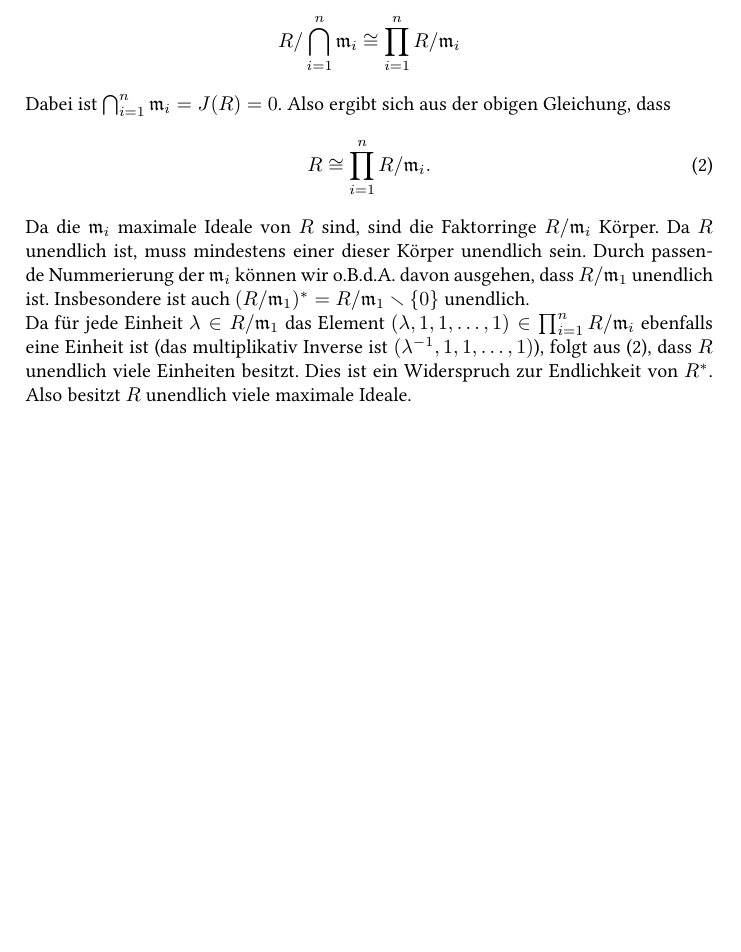
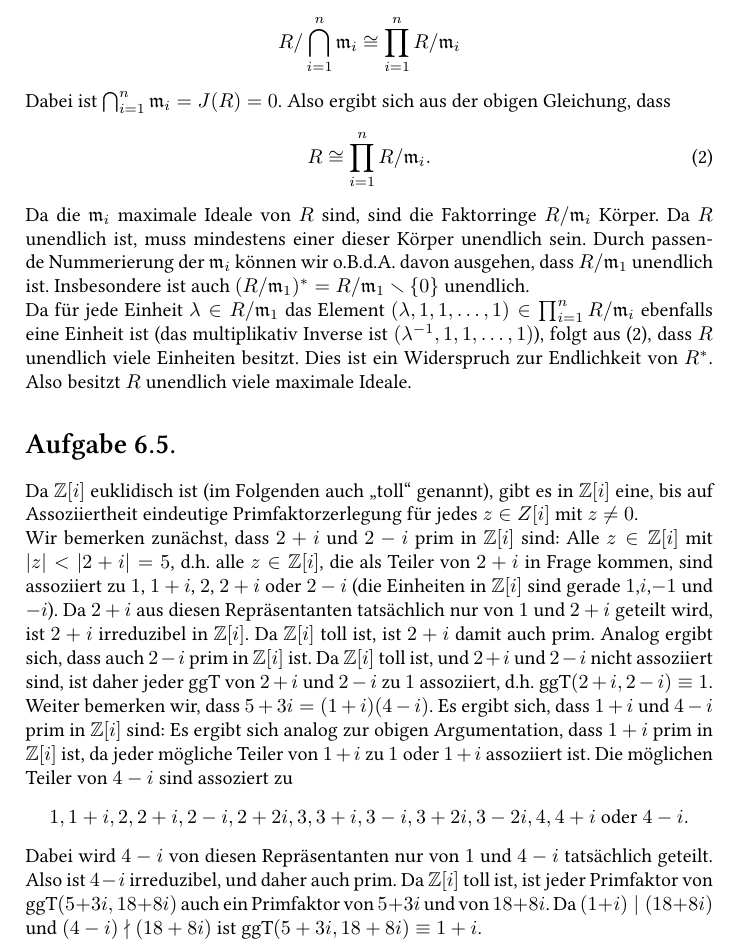
Before and after one commit to cionx/einfuehrung-in-die-algebra-exercises-ws-13-14, a LaTeX document (Blatt 6/Algebra 6.tex): part of page 4 of 4, cut so that both start at the same text, the shorter picture padded with empty space. Compiled offline with XeLaTeX.

Commit message:
Blatt 6: Aufgabe 5 getippt.

```diff
--- a/Blatt 6/Algebra 6.tex
+++ b/Blatt 6/Algebra 6.tex
@@ -42,6 +42,7 @@
 \newcommand{\sgn}{\operatorname{sgn}}
 \newcommand{\kchar}{\operatorname{char}}
 \newcommand{\kgV}{\operatorname{kgV}}
+\newcommand{\ggT}{\operatorname{ggT}}
 \newcommand{\Id}{\operatorname{Id}}
 \newcommand{\GL}[2]{\operatorname{GL}(#1,#2)}
 \newcommand{\Img}{\operatorname{Im}}
@@ -252,6 +253,22 @@ Da für jede Einheit $\lambda \in R/\mf{m}_1$ das Element $(\lambda, 1, 1, \ldot
 
 
 
+\section{}
+Da $\Z[i]$ euklidisch ist (im Folgenden auch "`toll"' genannt), gibt es in $\Z[i]$ eine, bis auf Assoziiertheit eindeutige Primfaktorzerlegung für jedes $z \in Z[i]$ mit $z \neq 0$.
+
+Wir bemerken zunächst, dass $2+i$ und $2-i$ prim in $\Z[i]$ sind: Alle $z \in \Z[i]$ mit $|z| < |2+i| = 5$, d.h. alle $z \in \Z[i]$, die als Teiler von $2+i$ in Frage kommen, sind assoziiert zu $1$, $1+i$, $2$, $2+i$ oder $2-i$ (die Einheiten in $\Z[i]$ sind gerade $1$,$i$,$-1$ und $-i$). Da $2+i$ aus diesen Repräsentanten tatsächlich nur von $1$ und $2+i$ geteilt wird, ist $2+i$ irreduzibel in $\Z[i]$. Da $\Z[i]$ toll ist, ist $2+i$ damit auch prim. Analog ergibt sich, dass auch $2-i$ prim in $\Z[i]$ ist. Da $\Z[i]$ toll ist, und $2+i$ und $2-i$ nicht assoziiert sind, ist daher jeder $\ggT$ von $2+i$ und $2-i$ zu $1$ assoziiert, d.h. $\ggT(2+i,2-i) \equiv 1$.
+
+Weiter bemerken wir, dass $5+3i = (1+i)(4-i)$. Es ergibt sich, dass $1+i$ und $4-i$ prim in $\Z[i]$ sind: Es ergibt sich analog zur obigen Argumentation, dass $1+i$ prim in $\Z[i]$ ist, da jeder mögliche Teiler von $1+i$ zu $1$ oder $1+i$ assoziiert ist. Die möglichen Teiler von $4-i$ sind assoziert zu
+\[
+ 1, 1+i, 2, 2+i, 2-i, 2+2i, 3, 3+i, 3-i, 3+2i, 3-2i, 4, 4+i \text{ oder } 4-i.
+\]
+Dabei wird $4-i$ von diesen Repräsentanten nur von $1$ und $4-i$ tatsächlich geteilt. Also ist $4-i$ irreduzibel, und daher auch prim. Da $\Z[i]$ toll ist, ist jeder Primfaktor von $\ggT(5+3i,18+8i)$ auch ein Primfaktor von $5+3i$ und von $18+8i$. Da $(1+i) \mid (18+8i)$ und $(4-i) \nmid (18+8i)$ ist $\ggT(5+3i,18+8i) \equiv 1+i$.
+
+
+
+
+
+
 
 
 
```
Also changed, not shown: Blatt 6/Algebra 6.pdf.
